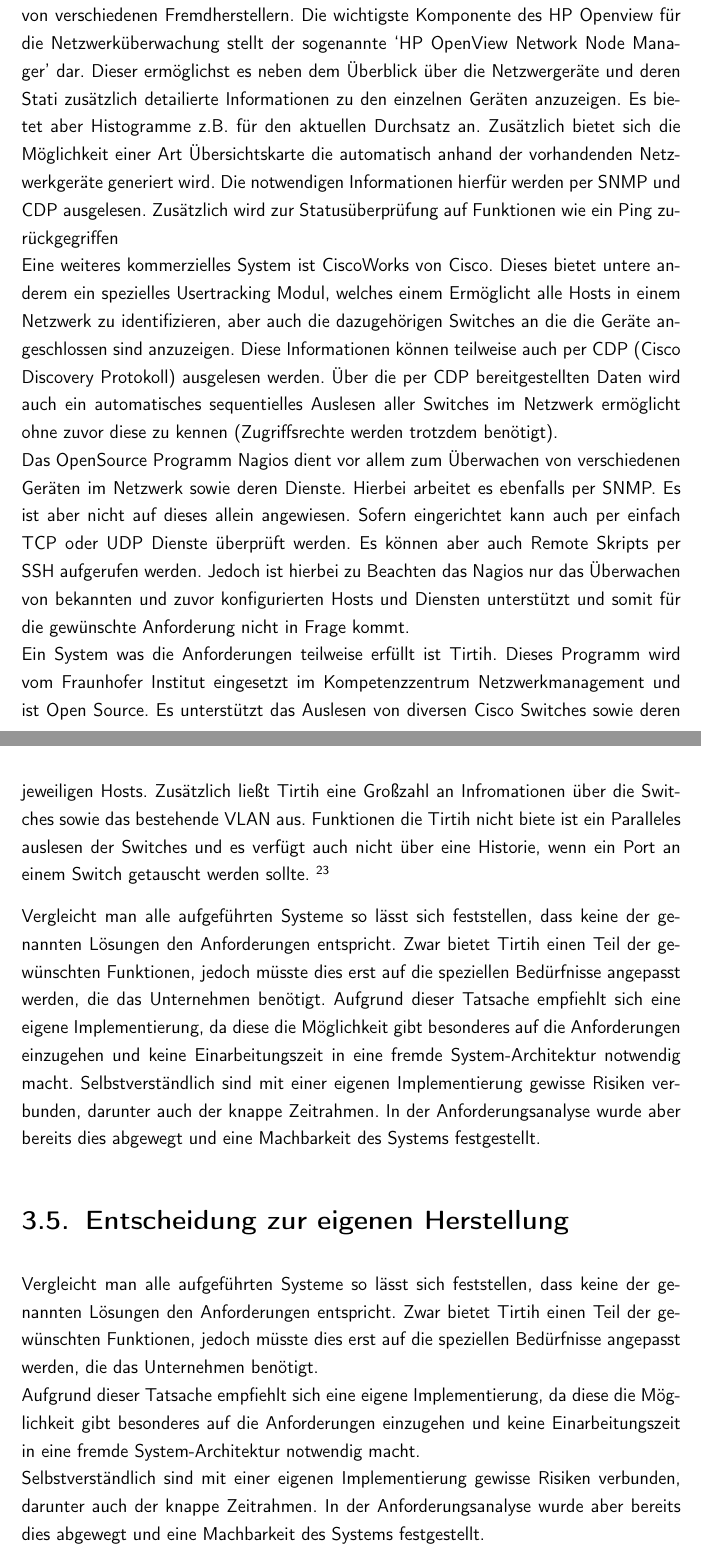
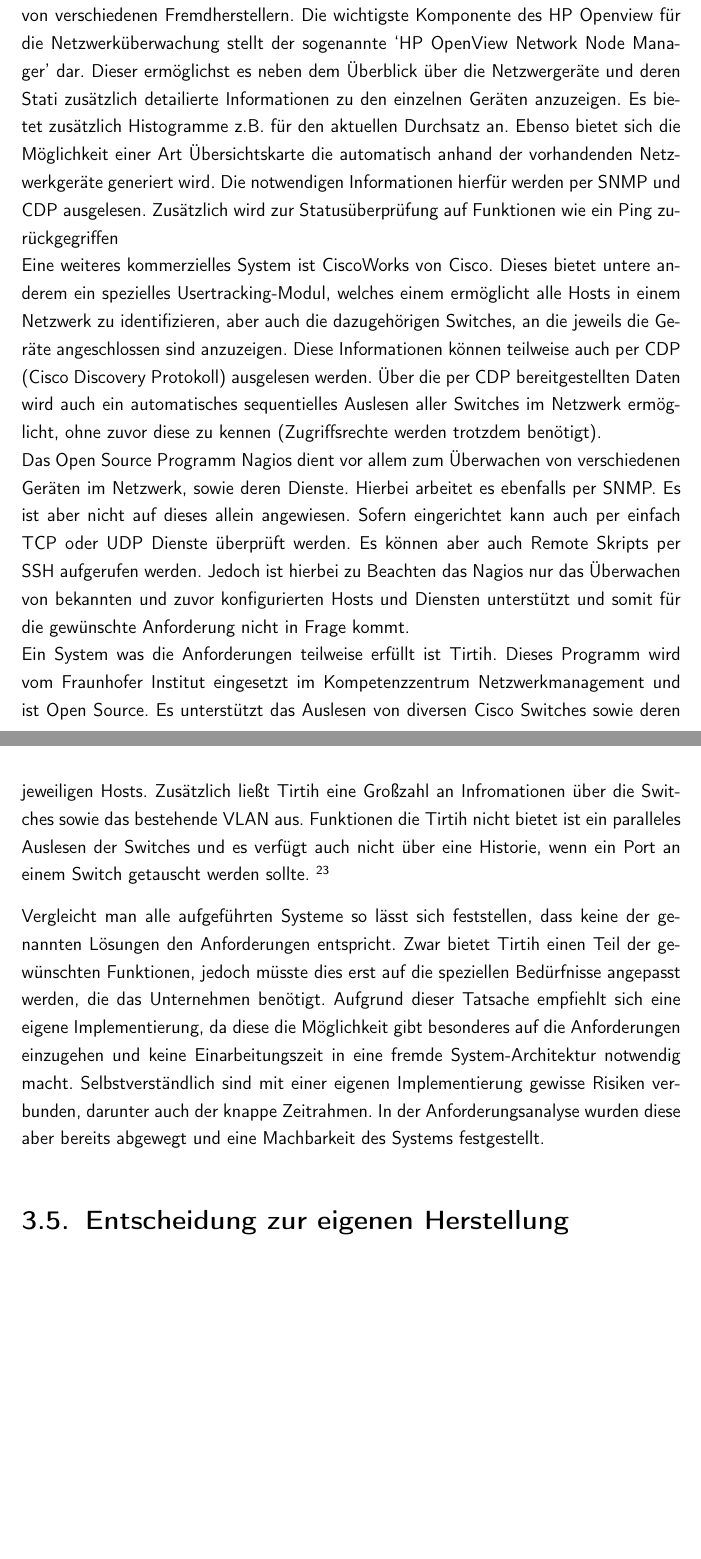
Before and after one commit to rarspace01/snmptrack, a LaTeX document (doc/Latex/Bachelor_Arbeit.tex, which reads doc/Latex/Inhalt/Kapitel2.tex): two parts of pages 37 and 38 of 82, joined at a grey line, cut so that both start at the same text, the shorter picture padded with empty space. Compiled offline with pdfLaTeX; an older LaTeX class or package is replaced by its successor.

Commit message:
*DOC: -fix - denis - 3.4, 3.5

```diff
--- a/doc/Latex/Inhalt/Kapitel2.tex
+++ b/doc/Latex/Inhalt/Kapitel2.tex
@@ -112,11 +112,11 @@
 Bei HP Openview handelt es sich um eine kommerziell Lösung von HP, die dazu dient eine komplette Netzwerk und Systemmanagement-Lösung anzubieten. Diese Software-Umgebung besteht nicht nur aus HP eigenen Modulen sondern auch von verschiedenen Fremdherstellern.
-Die wichtigste Komponente des HP Openview für die Netzwerküberwachung stellt der sogenannte ‘HP OpenView Network Node Manager’ dar. Dieser ermöglichst es neben dem Überblick über die Netzwergeräte und deren Stati zusätzlich detailierte Informationen zu den einzelnen Geräten anzuzeigen. Es bietet aber Histogramme z.B. für den aktuellen Durchsatz an.
-Zusätzlich bietet sich die Möglichkeit einer Art Übersichtskarte die automatisch anhand der vorhandenden Netzwerkgeräte generiert wird. Die notwendigen Informationen hierfür werden per SNMP und CDP ausgelesen. Zusätzlich wird zur Statusüberprüfung auf Funktionen wie ein Ping zurückgegriffen\\
-Eine weiteres kommerzielles System ist CiscoWorks von Cisco. Dieses bietet untere anderem ein spezielles Usertracking Modul, welches einem Ermöglicht alle Hosts in einem Netzwerk zu identifizieren, aber auch die dazugehörigen Switches an die die Geräte angeschlossen sind anzuzeigen. Diese Informationen können teilweise auch per CDP (Cisco Discovery Protokoll) ausgelesen werden. Über die per CDP bereitgestellten Daten wird auch ein automatisches sequentielles Auslesen aller Switches im Netzwerk ermöglicht ohne zuvor diese zu kennen (Zugriffsrechte werden trotzdem benötigt).\\
-Das OpenSource Programm Nagios dient vor allem zum Überwachen von verschiedenen Geräten im Netzwerk sowie deren Dienste. Hierbei arbeitet es ebenfalls per SNMP. Es ist aber nicht auf dieses allein angewiesen. Sofern eingerichtet kann auch per einfach TCP oder UDP Dienste überprüft werden. Es können aber auch Remote Skripts per SSH aufgerufen werden.
+Die wichtigste Komponente des HP Openview für die Netzwerküberwachung stellt der sogenannte ‘HP OpenView Network Node Manager’ dar. Dieser ermöglichst es neben dem Überblick über die Netzwergeräte und deren Stati zusätzlich detailierte Informationen zu den einzelnen Geräten anzuzeigen. Es bietet zusätzlich Histogramme z.B. für den aktuellen Durchsatz an.
+Ebenso bietet sich die Möglichkeit einer Art Übersichtskarte die automatisch anhand der vorhandenden Netzwerkgeräte generiert wird. Die notwendigen Informationen hierfür werden per SNMP und CDP ausgelesen. Zusätzlich wird zur Statusüberprüfung auf Funktionen wie ein Ping zurückgegriffen\\
+Eine weiteres kommerzielles System ist CiscoWorks von Cisco. Dieses bietet untere anderem ein spezielles Usertracking-Modul, welches einem ermöglicht alle Hosts in einem Netzwerk zu identifizieren, aber auch die dazugehörigen Switches, an die jeweils die Geräte angeschlossen sind anzuzeigen. Diese Informationen können teilweise auch per CDP (Cisco Discovery Protokoll) ausgelesen werden. Über die per CDP bereitgestellten Daten wird auch ein automatisches sequentielles Auslesen aller Switches im Netzwerk ermöglicht, ohne zuvor diese zu kennen (Zugriffsrechte werden trotzdem benötigt).\\
+Das Open Source Programm Nagios dient vor allem zum Überwachen von verschiedenen Geräten im Netzwerk, sowie deren Dienste. Hierbei arbeitet es ebenfalls per SNMP. Es ist aber nicht auf dieses allein angewiesen. Sofern eingerichtet kann auch per einfach TCP oder UDP Dienste überprüft werden. Es können aber auch Remote Skripts per SSH aufgerufen werden.
 Jedoch ist hierbei zu Beachten das Nagios nur das Überwachen von bekannten und zuvor konfigurierten Hosts und Diensten unterstützt und somit für die gewünschte Anforderung nicht in Frage kommt.\\
 Ein System  was die Anforderungen teilweise erfüllt ist Tirtih. Dieses Programm wird vom Fraunhofer Institut eingesetzt im Kompetenzzentrum Netzwerkmanagement und ist Open Source. Es unterstützt das Auslesen von diversen Cisco Switches sowie deren jeweiligen Hosts.
-Zusätzlich ließt Tirtih eine Großzahl an Infromationen über die Switches sowie das bestehende VLAN aus. Funktionen die Tirtih nicht biete ist ein Paralleles auslesen der Switches und es verfügt auch nicht über eine Historie, wenn ein Port an einem Switch getauscht werden sollte.
+Zusätzlich ließt Tirtih eine Großzahl an Infromationen über die Switches sowie das bestehende VLAN aus. Funktionen die Tirtih nicht bietet ist ein paralleles Auslesen der Switches und es verfügt auch nicht über eine Historie, wenn ein Port an einem Switch getauscht werden sollte.
 \footnote{http://www.gambitcomm.com/site/products/mgmt\_apps/interopnet98.htm
 http://www.fernuni-hagen.de/BWLPIT/LADV\_/PDF\_Dateien/Hinweise\_Anfertigung\_wiss\_Arbeiten.PDF}
 
@@ -124,15 +124,11 @@
 Vergleicht man alle aufgeführten Systeme so lässt sich feststellen, dass keine der genannten Lösungen den Anforderungen entspricht.
 Zwar bietet Tirtih einen Teil der gewünschten Funktionen, jedoch müsste dies erst auf die speziellen Bedürfnisse angepasst werden, die das Unternehmen benötigt.
 Aufgrund dieser Tatsache empfiehlt sich eine eigene Implementierung, da diese die Möglichkeit gibt besonderes auf die Anforderungen einzugehen und keine Einarbeitungszeit in eine fremde System-Architektur notwendig macht.
-Selbstverständlich sind mit einer eigenen Implementierung gewisse Risiken verbunden, darunter auch der knappe Zeitrahmen. In der Anforderungsanalyse wurde aber bereits dies abgewegt und eine Machbarkeit des Systems festgestellt.
+Selbstverständlich sind mit einer eigenen Implementierung gewisse Risiken verbunden, darunter auch der knappe Zeitrahmen.
+In der Anforderungsanalyse wurden diese aber bereits abgewegt und eine Machbarkeit des Systems festgestellt.
 
 \section{Entscheidung zur eigenen Herstellung}
 \label{sec:decisionowncreating}
-
-Vergleicht man alle aufgeführten Systeme so lässt sich feststellen, dass keine der genannten Lösungen den Anforderungen entspricht.
-Zwar bietet Tirtih einen Teil der gewünschten Funktionen, jedoch müsste dies erst auf die speziellen Bedürfnisse angepasst werden, die das Unternehmen benötigt.\\
-Aufgrund dieser Tatsache empfiehlt sich eine eigene Implementierung, da diese die Möglichkeit gibt besonderes auf die Anforderungen einzugehen und keine Einarbeitungszeit in eine fremde System-Architektur notwendig macht.\\
-Selbstverständlich sind mit einer eigenen Implementierung gewisse Risiken verbunden, darunter auch der knappe Zeitrahmen. In der Anforderungsanalyse wurde aber bereits dies abgewegt und eine Machbarkeit des Systems festgestellt.\\
 
 
 
```
Also changed, not shown: doc/Latex/Inhalt/Kapitel2.tex (2 more changed lines).
